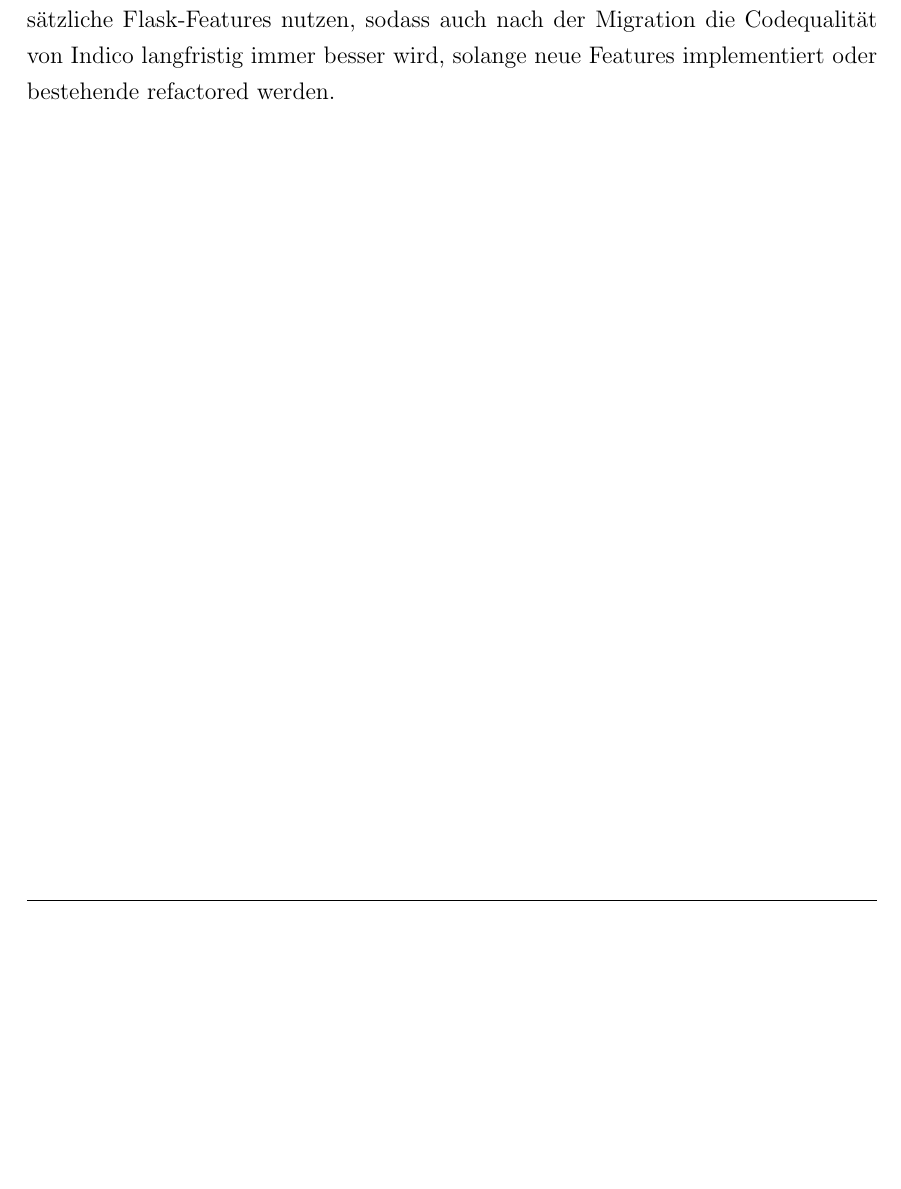
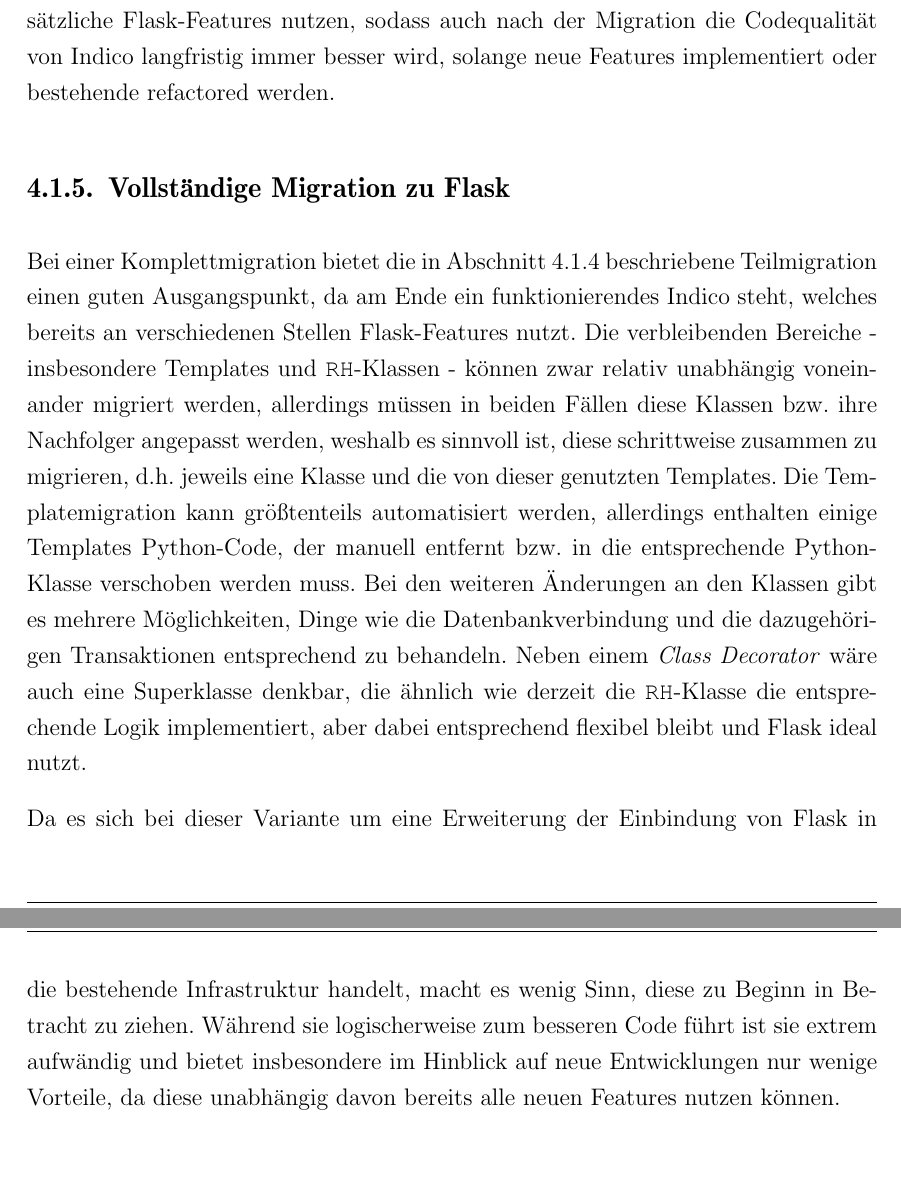
Before and after one commit to ThiefMaster/master-thesis, a LaTeX thesis (Thesis.tex, which reads 04_Auswahl.tex): part of page 56 of 58 before the commit and two parts of pages 56 and 57 of 59 after it, the two joined at a grey line, cut so that both start at the same text, the shorter picture padded with empty space. Compiled offline with pdfLaTeX; an older LaTeX class or package is replaced by its successor.

Commit message:
Selection/Paths/Flask

```diff
--- a/04_Auswahl.tex
+++ b/04_Auswahl.tex
@@ -142,3 +142,25 @@ konvertiert noch alle View-Klassen angepasst werden. Gleichzeitig kann neuer Cod
 zusätzliche Flask-Features nutzen, sodass auch nach der Migration die Codequalität von Indico
 langfristig immer besser wird, solange neue Features implementiert oder bestehende refactored
 werden.
+
+
+\subsection{Vollständige Migration zu Flask}
+Bei einer Komplettmigration bietet die in \autoref{migration-flask-partial} beschriebene
+Teilmigration einen guten Ausgangspunkt, da am Ende ein funktionierendes Indico steht, welches
+bereits an verschiedenen Stellen Flask-Features nutzt. Die verbleibenden Bereiche - insbesondere
+Templates und \lstinline{RH}-Klassen - können zwar relativ unabhängig voneinander migriert werden,
+allerdings müssen in beiden Fällen diese Klassen bzw. ihre Nachfolger angepasst werden, weshalb es
+sinnvoll ist, diese schrittweise zusammen zu migrieren, d.h. jeweils eine Klasse und die von dieser
+genutzten Templates. Die Templatemigration kann größtenteils automatisiert werden, allerdings
+enthalten einige Templates Python-Code, der manuell entfernt bzw. in die entsprechende Python-Klasse
+verschoben werden muss. Bei den weiteren Änderungen an den Klassen gibt es mehrere Möglichkeiten,
+Dinge wie die Datenbankverbindung und die dazugehörigen Transaktionen entsprechend zu behandeln.
+Neben einem \emph{Class Decorator} wäre auch eine Superklasse denkbar, die ähnlich wie derzeit die
+\lstinline{RH}-Klasse die entsprechende Logik implementiert, aber dabei entsprechend flexibel bleibt
+und Flask ideal nutzt.
+
+Da es sich bei dieser Variante um eine Erweiterung der Einbindung von Flask in die bestehende
+Infrastruktur handelt, macht es wenig Sinn, diese zu Beginn in Betracht zu ziehen. Während sie
+logischerweise zum besseren Code führt ist sie extrem aufwändig und bietet insbesondere im Hinblick
+auf neue Entwicklungen nur wenige Vorteile, da diese unabhängig davon bereits alle neuen Features
+nutzen können.
```
Also changed, not shown: 04_Auswahl.tex (2 more changed lines).
